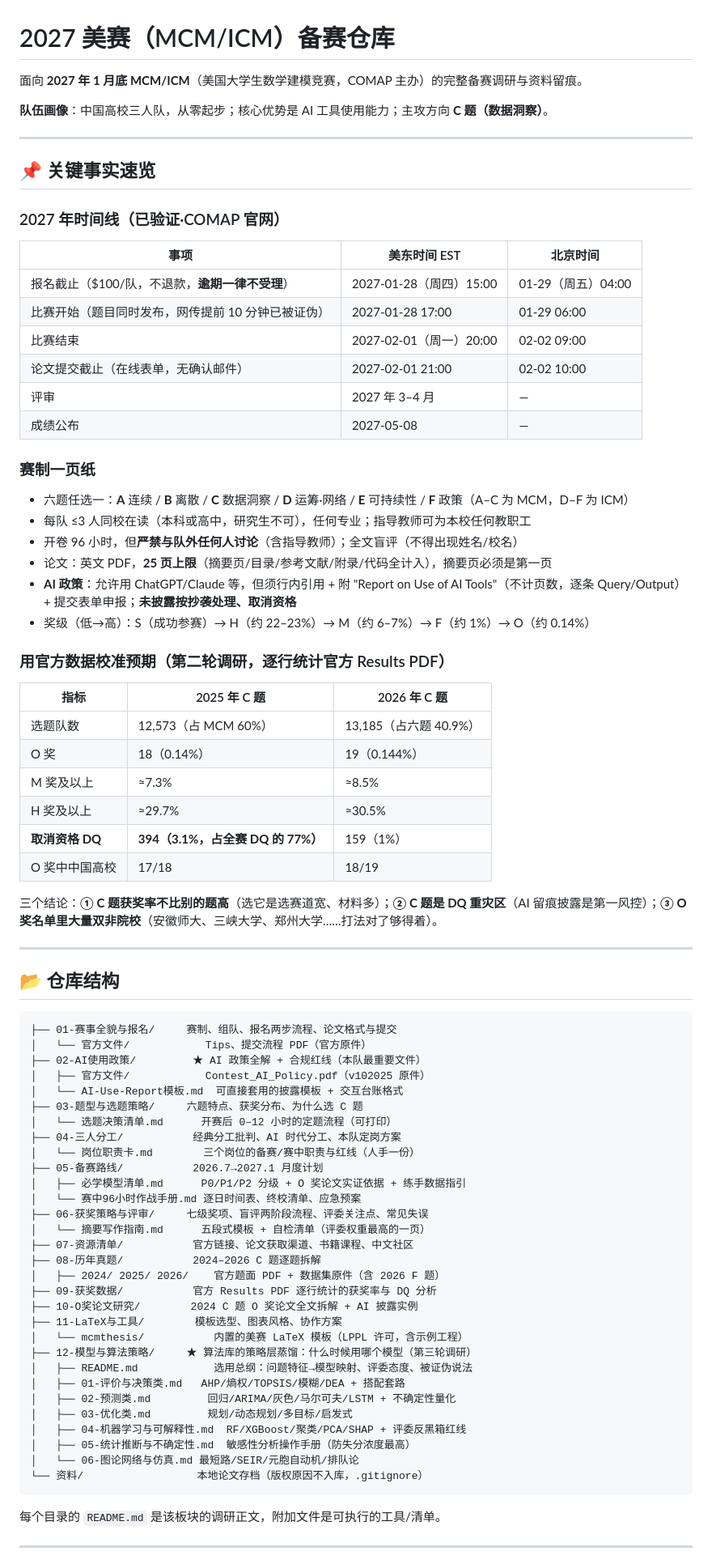
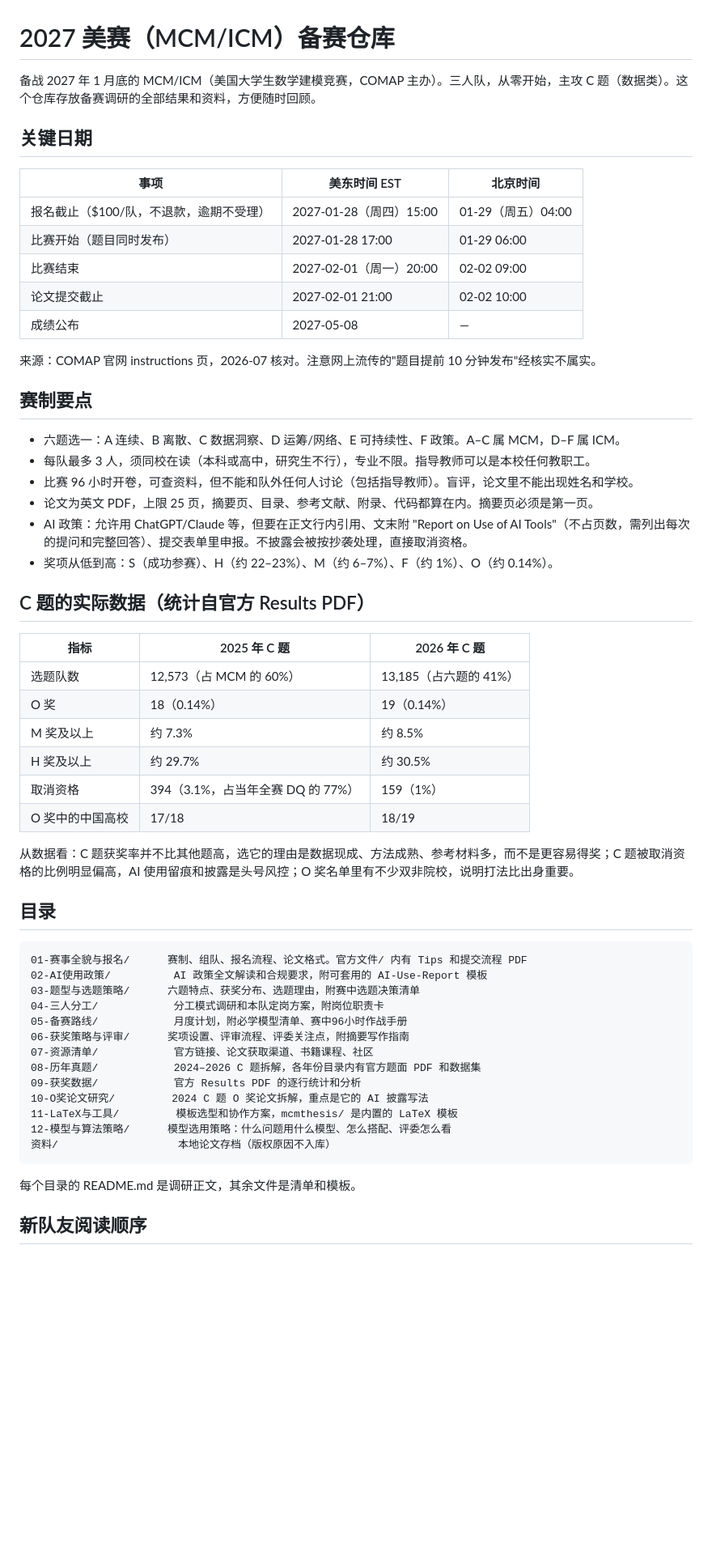
Before and after one commit to Ephemeral6/mcm-icm-2027, a Markdown page: README.md, the part around one of its changes. Shown at 81% size. Drawn GitHub-style; blank space fills up the shorter version.

Commit message:
README 改为平实文档风格：去掉表情符号标题与营销式措辞
Co-Authored-By: Claude Fable 5 <noreply@anthropic.com>

````diff
--- a/README.md
+++ b/README.md
@@ -1,84 +1,60 @@
 # 2027 美赛（MCM/ICM）备赛仓库
 
-面向 **2027 年 1 月底 MCM/ICM**（美国大学生数学建模竞赛，COMAP 主办）的完整备赛调研与资料留痕。
+备战 2027 年 1 月底的 MCM/ICM（美国大学生数学建模竞赛，COMAP 主办）。三人队，从零开始，主攻 C 题（数据类）。这个仓库存放备赛调研的全部结果和资料，方便随时回顾。
 
-**队伍画像**：中国高校三人队，从零起步；核心优势是 AI 工具使用能力；主攻方向 **C 题（数据洞察）**。
-
----
-
-## 📌 关键事实速览
-
-### 2027 年时间线（已验证·COMAP 官网）
+## 关键日期
 
 | 事项 | 美东时间 EST | 北京时间 |
 |---|---|---|
-| 报名截止（$100/队，不退款，**逾期一律不受理**） | 2027-01-28（周四）15:00 | 01-29（周五）04:00 |
-| 比赛开始（题目同时发布，网传提前 10 分钟已被证伪） | 2027-01-28 17:00 | 01-29 06:00 |
+| 报名截止（$100/队，不退款，逾期不受理） | 2027-01-28（周四）15:00 | 01-29（周五）04:00 |
+| 比赛开始（题目同时发布） | 2027-01-28 17:00 | 01-29 06:00 |
 | 比赛结束 | 2027-02-01（周一）20:00 | 02-02 09:00 |
-| 论文提交截止（在线表单，无确认邮件） | 2027-02-01 21:00 | 02-02 10:00 |
-| 评审 | 2027 年 3–4 月 | — |
+| 论文提交截止 | 2027-02-01 21:00 | 02-02 10:00 |
 | 成绩公布 | 2027-05-08 | — |
 
-### 赛制一页纸
+来源：COMAP 官网 instructions 页，2026-07 核对。注意网上流传的"题目提前 10 分钟发布"经核实不属实。
 
-- 六题任选一：**A** 连续 / **B** 离散 / **C** 数据洞察 / **D** 运筹·网络 / **E** 可持续性 / **F** 政策（A–C 为 MCM，D–F 为 ICM）
-- 每队 ≤3 人同校在读（本科或高中，研究生不可），任何专业；指导教师可为本校任何教职工
-- 开卷 96 小时，但**严禁与队外任何人讨论**（含指导教师）；全文盲评（不得出现姓名/校名）
-- 论文：英文 PDF，**25 页上限**（摘要页/目录/参考文献/附录/代码全计入），摘要页必须是第一页
-- **AI 政策**：允许用 ChatGPT/Claude 等，但须行内引用 + 附 "Report on Use of AI Tools"（不计页数，逐条 Query/Output）+ 提交表单申报；**未披露按抄袭处理、取消资格**
-- 奖级（低→高）：S（成功参赛）→ H（约 22–23%）→ M（约 6–7%）→ F（约 1%）→ O（约 0.14%）
+## 赛制要点
 
-### 用官方数据校准预期（第二轮调研，逐行统计官方 Results PDF）
+- 六题选一：A 连续、B 离散、C 数据洞察、D 运筹/网络、E 可持续性、F 政策。A–C 属 MCM，D–F 属 ICM。
+- 每队最多 3 人，须同校在读（本科或高中，研究生不行），专业不限。指导教师可以是本校任何教职工。
+- 比赛 96 小时开卷，可查资料，但不能和队外任何人讨论（包括指导教师）。盲评，论文里不能出现姓名和学校。
+- 论文为英文 PDF，上限 25 页，摘要页、目录、参考文献、附录、代码都算在内。摘要页必须是第一页。
+- AI 政策：允许用 ChatGPT/Claude 等，但要在正文行内引用、文末附 "Report on Use of AI Tools"（不占页数，需列出每次的提问和完整回答）、提交表单里申报。不披露会被按抄袭处理，直接取消资格。
+- 奖项从低到高：S（成功参赛）、H（约 22–23%）、M（约 6–7%）、F（约 1%）、O（约 0.14%）。
+
+## C 题的实际数据（统计自官方 Results PDF）
 
 | 指标 | 2025 年 C 题 | 2026 年 C 题 |
 |---|---|---|
-| 选题队数 | 12,573（占 MCM 60%） | 13,185（占六题 40.9%） |
-| O 奖 | 18（0.14%） | 19（0.144%） |
-| M 奖及以上 | ≈7.3% | ≈8.5% |
-| H 奖及以上 | ≈29.7% | ≈30.5% |
-| **取消资格 DQ** | **394（3.1%，占全赛 DQ 的 77%）** | 159（1%） |
-| O 奖中中国高校 | 17/18 | 18/19 |
+| 选题队数 | 12,573（占 MCM 的 60%） | 13,185（占六题的 41%） |
+| O 奖 | 18（0.14%） | 19（0.14%） |
+| M 奖及以上 | 约 7.3% | 约 8.5% |
+| H 奖及以上 | 约 29.7% | 约 30.5% |
+| 取消资格 | 394（3.1%，占当年全赛 DQ 的 77%） | 159（1%） |
+| O 奖中的中国高校 | 17/18 | 18/19 |
 
-三个结论：**① C 题获奖率不比别的题高**（选它是选赛道宽、材料多）；**② C 题是 DQ 重灾区**（AI 留痕披露是第一风控）；**③ O 奖名单里大量双非院校**（安徽师大、三峡大学、郑州大学……打法对了够得着）。
+从数据看：C 题获奖率并不比其他题高，选它的理由是数据现成、方法成熟、参考材料多，而不是更容易得奖；C 题被取消资格的比例明显偏高，AI 使用留痕和披露是头号风控；O 奖名单里有不少双非院校，说明打法比出身重要。
 
----
-
-## 📂 仓库结构
+## 目录
 
 ```
-├── 01-赛事全貌与报名/     赛制、组队、报名两步流程、论文格式与提交
-│   └── 官方文件/            Tips、提交流程 PDF（官方原件）
-├── 02-AI使用政策/         ★ AI 政策全解 + 合规红线（本队最重要文件）
-│   ├── 官方文件/            Contest_AI_Policy.pdf（v102025 原件）
-│   └── AI-Use-Report模板.md  可直接套用的披露模板 + 交互台账格式
-├── 03-题型与选题策略/     六题特点、获奖分布、为什么选 C 题
-│   └── 选题决策清单.md      开赛后 0–12 小时的定题流程（可打印）
-├── 04-三人分工/           经典分工批判、AI 时代分工、本队定岗方案
-│   └── 岗位职责卡.md        三个岗位的备赛/赛中职责与红线（人手一份）
-├── 05-备赛路线/           2026.7→2027.1 月度计划
-│   ├── 必学模型清单.md      P0/P1/P2 分级 + O 奖论文实证依据 + 练手数据指引
-│   └── 赛中96小时作战手册.md 逐日时间表、终校清单、应急预案
-├── 06-获奖策略与评审/     七级奖项、盲评两阶段流程、评委关注点、常见失误
-│   └── 摘要写作指南.md      五段式模板 + 自检清单（评委权重最高的一页）
-├── 07-资源清单/           官方链接、论文获取渠道、书籍课程、中文社区
-├── 08-历年真题/           2024–2026 C 题逐题拆解
-│   ├── 2024/ 2025/ 2026/    官方题面 PDF + 数据集原件（含 2026 F 题）
-├── 09-获奖数据/           官方 Results PDF 逐行统计的获奖率与 DQ 分析
-├── 10-O奖论文研究/        2024 C 题 O 奖论文全文拆解 + AI 披露实例
-├── 11-LaTeX与工具/        模板选型、图表风格、协作方案
-│   └── mcmthesis/           内置的美赛 LaTeX 模板（LPPL 许可，含示例工程）
-├── 12-模型与算法策略/     ★ 算法库的策略层蒸馏：什么时候用哪个模型（第三轮调研）
-│   ├── README.md            选用总纲：问题特征→模型映射、评委态度、被证伪说法
-│   ├── 01-评价与决策类.md   AHP/熵权/TOPSIS/模糊/DEA + 搭配套路
-│   ├── 02-预测类.md         回归/ARIMA/灰色/马尔可夫/LSTM + 不确定性量化
-│   ├── 03-优化类.md         规划/动态规划/多目标/启发式
-│   ├── 04-机器学习与可解释性.md  RF/XGBoost/聚类/PCA/SHAP + 评委反黑箱红线
-│   ├── 05-统计推断与不确定性.md  敏感性分析操作手册（防失分浓度最高）
-│   └── 06-图论网络与仿真.md 最短路/SEIR/元胞自动机/排队论
-└── 资料/                  本地论文存档（版权原因不入库，.gitignore）
+01-赛事全貌与报名/      赛制、组队、报名流程、论文格式。官方文件/ 内有 Tips 和提交流程 PDF
+02-AI使用政策/          AI 政策全文解读和合规要求，附可套用的 AI-Use-Report 模板
+03-题型与选题策略/      六题特点、获奖分布、选题理由，附赛中选题决策清单
+04-三人分工/            分工模式调研和本队定岗方案，附岗位职责卡
+05-备赛路线/            月度计划，附必学模型清单、赛中96小时作战手册
+06-获奖策略与评审/      奖项设置、评审流程、评委关注点，附摘要写作指南
+07-资源清单/            官方链接、论文获取渠道、书籍课程、社区
+08-历年真题/            2024–2026 C 题拆解，各年份目录内有官方题面 PDF 和数据集
+09-获奖数据/            官方 Results PDF 的逐行统计和分析
+10-O奖论文研究/         2024 C 题 O 奖论文拆解，重点是它的 AI 披露写法
+11-LaTeX与工具/         模板选型和协作方案，mcmthesis/ 是内置的 LaTeX 模板
+12-模型与算法策略/      模型选用策略：什么问题用什么模型、怎么搭配、评委怎么看
+资料/                   本地论文存档（版权原因不入库）
 ```
 
-每个目录的 `README.md` 是该板块的调研正文，附加文件是可执行的工具/清单。
+每个目录的 README.md 是调研正文，其余文件是清单和模板。
 
----
+## 新队友阅读顺序
 
````
Also changed, not shown: other parts of README.md (+28 -36 lines).
